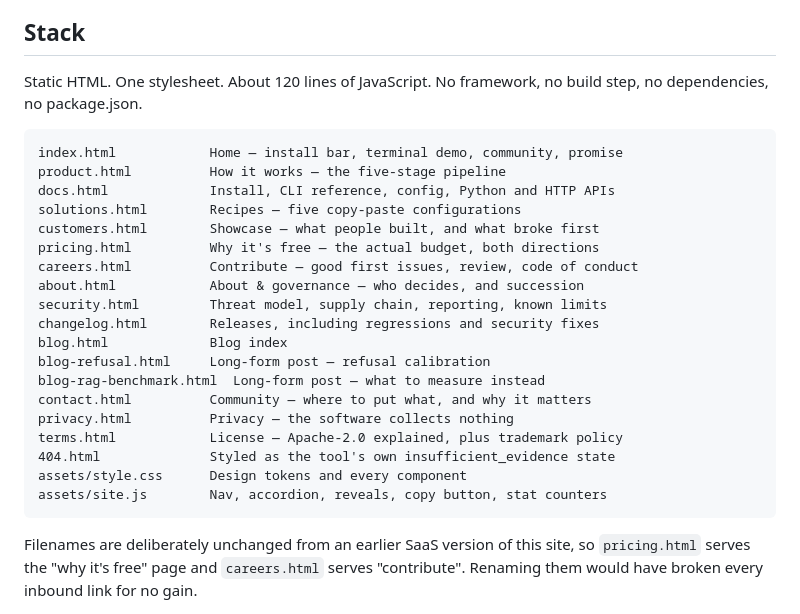
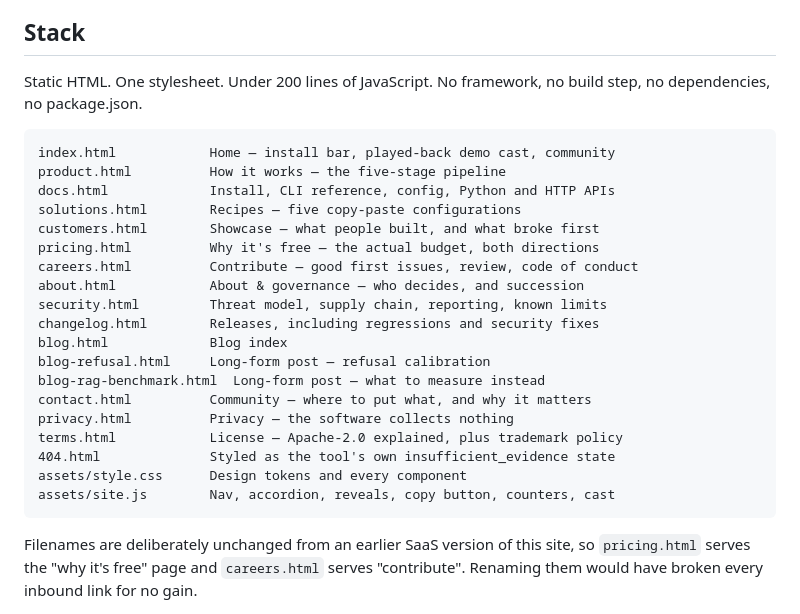
Before and after one commit to getquire/getquire.github.io, a Markdown page: README.md, the part around the change. GitHub-like rendering.

Commit message:
Add a demo cast to the homepage, drop the footer email
There is no video to embed for a project that does not exist, and a fake embed would 404. A CLI tool's demo is a terminal cast anyway, so the section replays a full session line by line, typing the commands: index a folder, ask a question that works, ask one it refuses, start the server. The transcript lives in the markup, so with JS off or reduced motion on you get the whole thing at once and the controls are removed. Footer contact swapped from an email address to a line about the contributor base.

Co-Authored-By: Claude Opus 5 <noreply@anthropic.com>

````diff
--- a/README.md
+++ b/README.md
@@ -33,11 +33,11 @@ carries a section explaining exactly what's invented and what isn't.
 
 ## Stack
 
-Static HTML. One stylesheet. About 120 lines of JavaScript. No framework, no
+Static HTML. One stylesheet. Under 200 lines of JavaScript. No framework, no
 build step, no dependencies, no package.json.
 
 ```
-index.html            Home — install bar, terminal demo, community, promise
+index.html            Home — install bar, played-back demo cast, community
 product.html          How it works — the five-stage pipeline
 docs.html             Install, CLI reference, config, Python and HTTP APIs
 solutions.html        Recipes — five copy-paste configurations
@@ -55,7 +55,7 @@ privacy.html          Privacy — the software collects nothing
 terms.html            License — Apache-2.0 explained, plus trademark policy
 404.html              Styled as the tool's own insufficient_evidence state
 assets/style.css      Design tokens and every component
-assets/site.js        Nav, accordion, reveals, copy button, stat counters
+assets/site.js        Nav, accordion, reveals, copy button, counters, cast
 ```
 
 Filenames are deliberately unchanged from an earlier SaaS version of this site,
````
